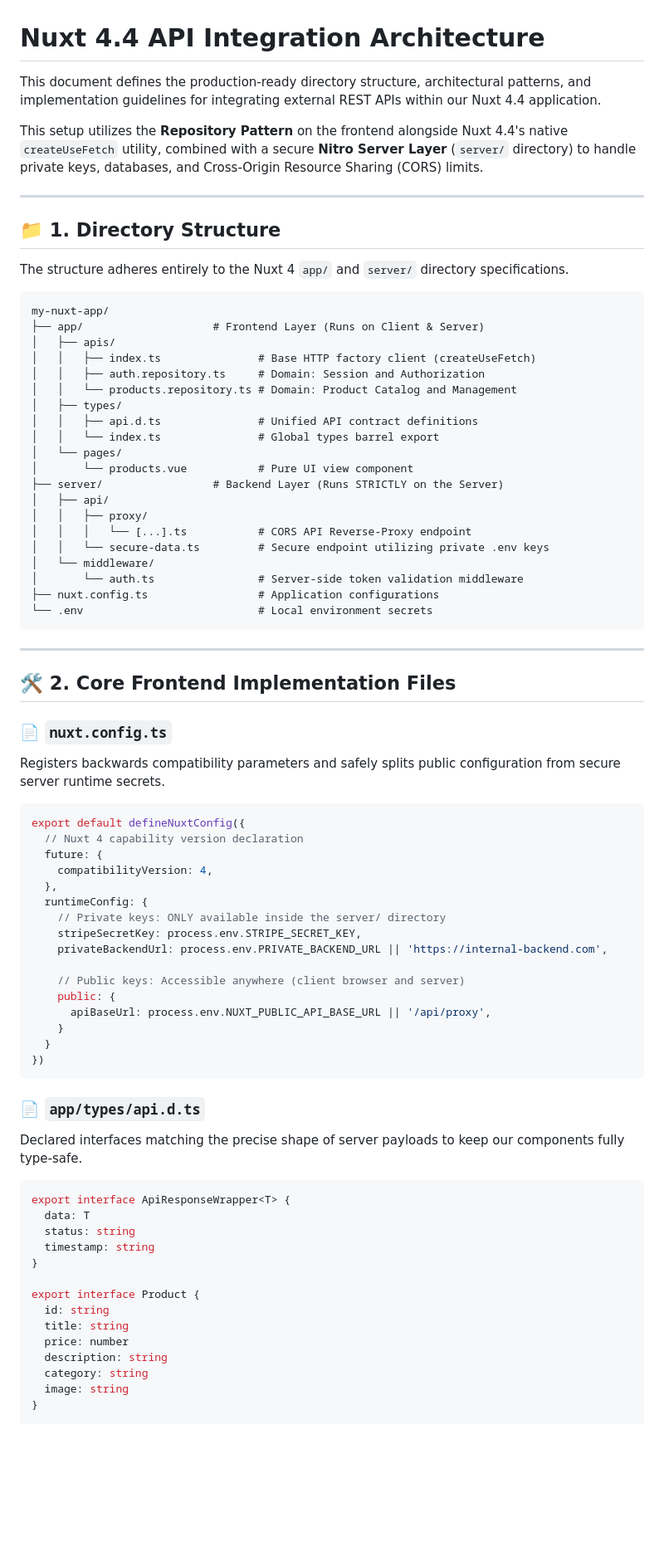
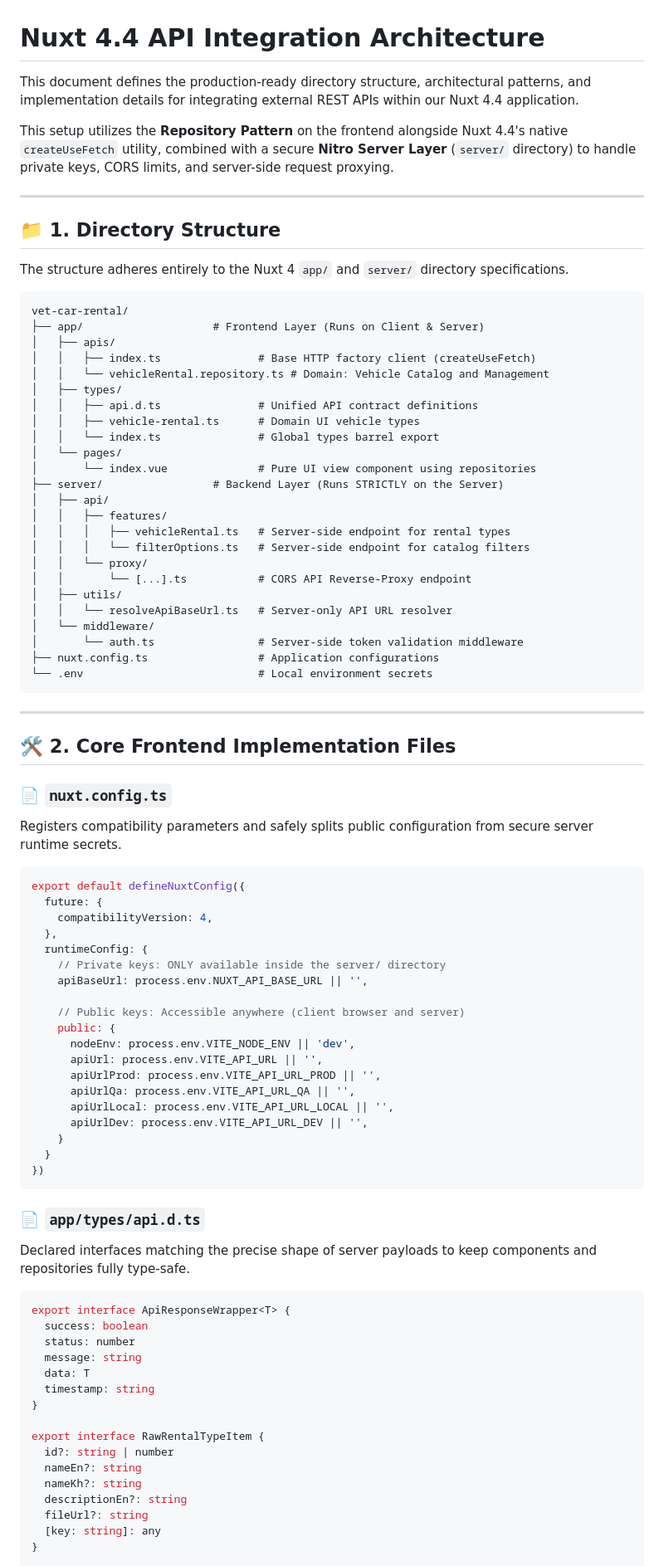
Before and after one commit to langmakara/smart_note, a Markdown page: API_STRUCTURE.md, the part around one of its changes. Shown at 83% size. Rendered like a GitHub page; blank space fills up the shorter version.

````diff
--- a/API_STRUCTURE.md
+++ b/API_STRUCTURE.md
@@ -1,8 +1,8 @@
 # Nuxt 4.4 API Integration Architecture
 
-This document defines the production-ready directory structure, architectural patterns, and implementation guidelines for integrating external REST APIs within our Nuxt 4.4 application.
+This document defines the production-ready directory structure, architectural patterns, and implementation details for integrating external REST APIs within our Nuxt 4.4 application.
 
-This setup utilizes the **Repository Pattern** on the frontend alongside Nuxt 4.4's native `createUseFetch` utility, combined with a secure **Nitro Server Layer** (`server/` directory) to handle private keys, databases, and Cross-Origin Resource Sharing (CORS) limits.
+This setup utilizes the **Repository Pattern** on the frontend alongside Nuxt 4.4's native `createUseFetch` utility, combined with a secure **Nitro Server Layer** (`server/` directory) to handle private keys, CORS limits, and server-side request proxying.
 
 ---
 
@@ -11,22 +11,26 @@ This setup utilizes the **Repository Pattern** on the frontend alongside Nuxt 4.
 The structure adheres entirely to the Nuxt 4 `app/` and `server/` directory specifications.
 
 ```text
-my-nuxt-app/
+vet-car-rental/
 ├── app/                    # Frontend Layer (Runs on Client & Server)
 │   ├── apis/
 │   │   ├── index.ts               # Base HTTP factory client (createUseFetch)
-│   │   ├── auth.repository.ts     # Domain: Session and Authorization
-│   │   └── products.repository.ts # Domain: Product Catalog and Management
+│   │   └── vehicleRental.repository.ts # Domain: Vehicle Catalog and Management
 │   ├── types/
 │   │   ├── api.d.ts               # Unified API contract definitions
+│   │   ├── vehicle-rental.ts      # Domain UI vehicle types
 │   │   └── index.ts               # Global types barrel export
 │   └── pages/
-│       └── products.vue           # Pure UI view component
+│       └── index.vue              # Pure UI view component using repositories
 ├── server/                 # Backend Layer (Runs STRICTLY on the Server)
 │   ├── api/
-│   │   ├── proxy/
-│   │   │   └── [...].ts           # CORS API Reverse-Proxy endpoint
-│   │   └── secure-data.ts         # Secure endpoint utilizing private .env keys
+│   │   ├── features/
+│   │   │   ├── vehicleRental.ts   # Server-side endpoint for rental types
+│   │   │   └── filterOptions.ts   # Server-side endpoint for catalog filters
+│   │   └── proxy/
+│   │       └── [...].ts           # CORS API Reverse-Proxy endpoint
+│   ├── utils/
+│   │   └── resolveApiBaseUrl.ts   # Server-only API URL resolver
 │   └── middleware/
 │       └── auth.ts                # Server-side token validation middleware
 ├── nuxt.config.ts                 # Application configurations
@@ -38,43 +42,48 @@ my-nuxt-app/
 ## 🛠️ 2. Core Frontend Implementation Files
 
 ### 📄 `nuxt.config.ts`
-Registers backwards compatibility parameters and safely splits public configuration from secure server runtime secrets.
+Registers compatibility parameters and safely splits public configuration from secure server runtime secrets.
 
 ```typescript
 export default defineNuxtConfig({
-  // Nuxt 4 capability version declaration
   future: {
     compatibilityVersion: 4,
   },
   runtimeConfig: {
     // Private keys: ONLY available inside the server/ directory
-    stripeSecretKey: process.env.STRIPE_SECRET_KEY,
-    privateBackendUrl: process.env.PRIVATE_BACKEND_URL || 'https://internal-backend.com',
+    apiBaseUrl: process.env.NUXT_API_BASE_URL || '',
 
     // Public keys: Accessible anywhere (client browser and server)
     public: {
-      apiBaseUrl: process.env.NUXT_PUBLIC_API_BASE_URL || '/api/proxy',
+      nodeEnv: process.env.VITE_NODE_ENV || 'dev',
+      apiUrl: process.env.VITE_API_URL || '',
+      apiUrlProd: process.env.VITE_API_URL_PROD || '',
+      apiUrlQa: process.env.VITE_API_URL_QA || '',
+      apiUrlLocal: process.env.VITE_API_URL_LOCAL || '',
+      apiUrlDev: process.env.VITE_API_URL_DEV || '',
     }
   }
 })
 ```
 
 ### 📄 `app/types/api.d.ts`
-Declared interfaces matching the precise shape of server payloads to keep our components fully type-safe.
+Declared interfaces matching the precise shape of server payloads to keep components and repositories fully type-safe.
 
 ```typescript
 export interface ApiResponseWrapper<T> {
+  success: boolean
+  status: number
+  message: string
   data: T
-  status: string
   timestamp: string
 }
 
-export interface Product {
-  id: string
-  title: string
-  price: number
-  description: string
-  category: string
-  image: string
+export interface RawRentalTypeItem {
+  id?: string | number
+  nameEn?: string
+  nameKh?: string
+  descriptionEn?: string
+  fileUrl?: string
+  [key: string]: any
 }
 
````
Also changed, not shown: other parts of API_STRUCTURE.md (+69 -142 lines).
